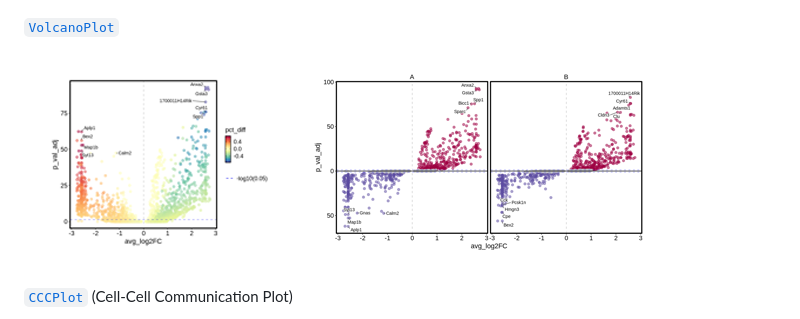
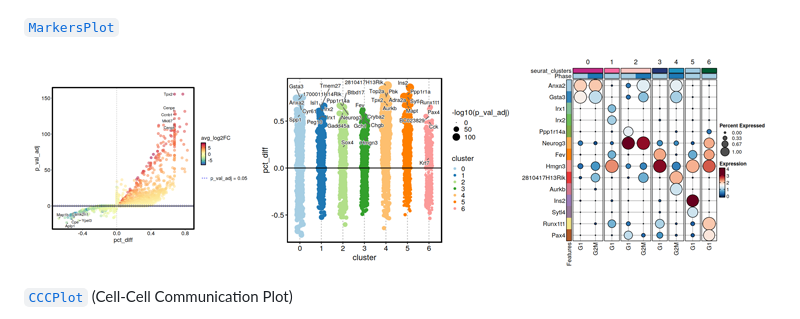
Before and after one commit to pwwang/scplotter, a Markdown page: README.md, the part around the change printed below. Rendered like a GitHub page; pictures changed too: man/figures/volcanoplot.png.

```diff
--- a/README.md
+++ b/README.md
@@ -40,7 +40,7 @@ $ conda install pwwang::r-scplotter
 
 ![](./man/figures/gseaplot.png)
 
-[`VolcanoPlot`][9]
+[`MarkersPlot`][9]
 
 ![](./man/figures/volcanoplot.png)
 
```
Also changed, not shown: other parts of README.md (+1 -1 lines), 2 other files.
